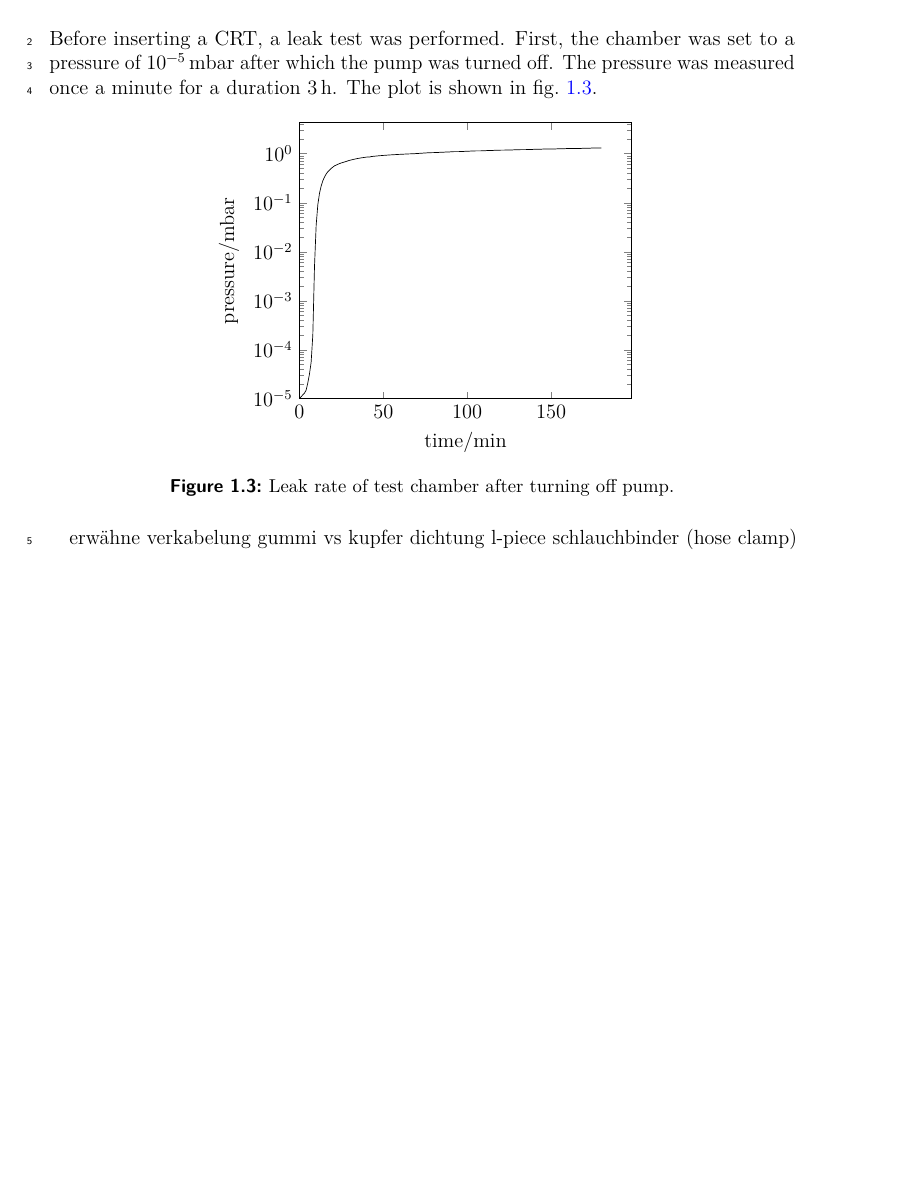
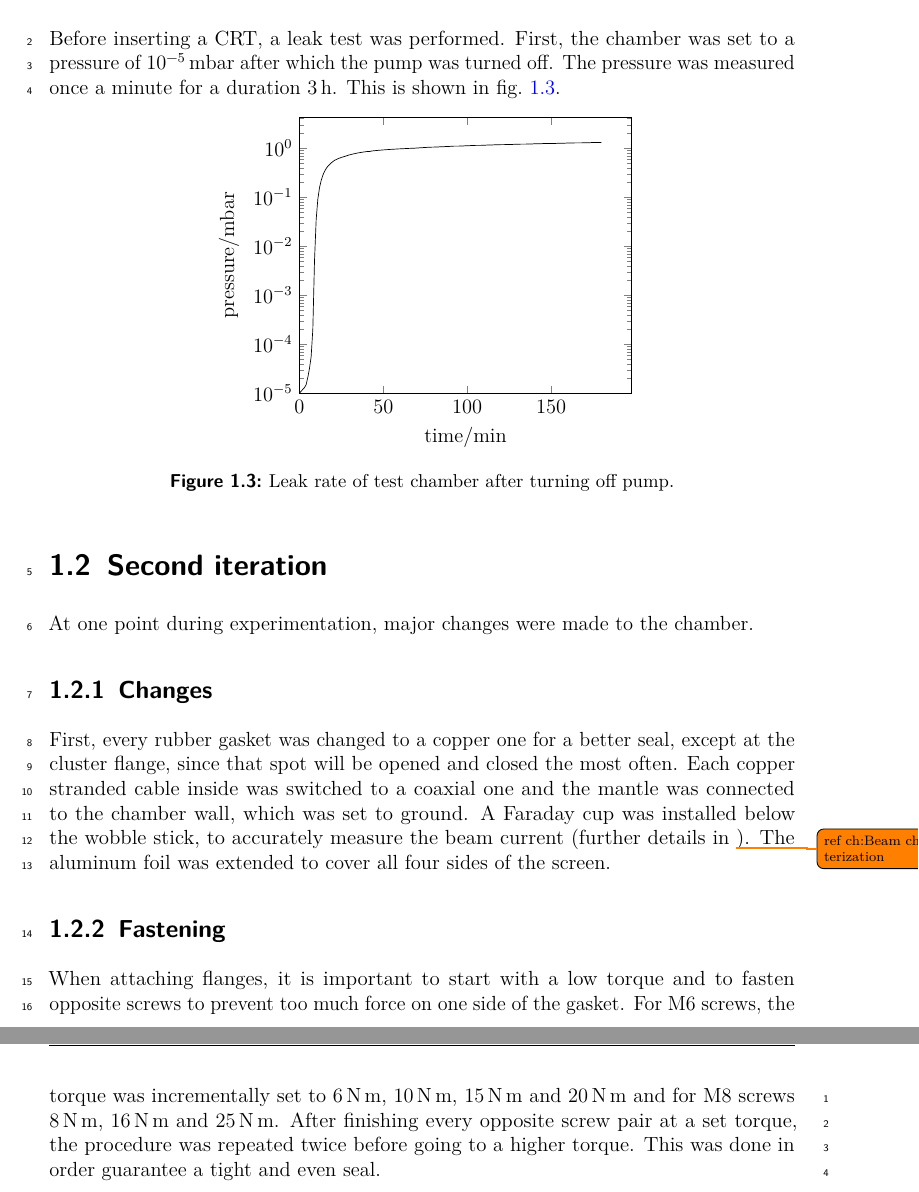
Before and after one commit to Preimtime/Project_CRT, a LaTeX thesis (Thesis.tex, which reads Chapters/vacuum-chamber/vacuum-chamber.tex): part of page 6 of 7 before the commit and two parts of pages 6 and 7 of 8 after it, the two joined at a grey line, cut so that both start at the same text, the shorter picture padded with empty space. Compiled offline with pdfLaTeX; TikZ figures are drawn from their code, not taken from saved files.

Commit message:
wrote about second iteration

```diff
--- a/Chapters/vacuum-chamber/vacuum-chamber.tex
+++ b/Chapters/vacuum-chamber/vacuum-chamber.tex
@@ -64,7 +64,7 @@ For the inside wires, stranded copper cables were used. The chamber was sealed b
 \subsection{Leak test}
 \label{subsec:Leak test}
 
-Before inserting a CRT, a leak test was performed. First, the chamber was set to a pressure of \SI{e-5}{\milli\bar} after which the pump was turned off. The pressure was measured once a minute for a duration \SI{3}{\hour}. The plot is shown in \cref{fig:Leak rate of test chamber after turning off pump}.
+Before inserting a CRT, a leak test was performed. First, the chamber was set to a pressure of \SI{e-5}{\milli\bar} after which the pump was turned off. The pressure was measured once a minute for a duration \SI{3}{\hour}. This is shown in \cref{fig:Leak rate of test chamber after turning off pump}.
 
 \begin{figure}[ht]
 	\centering
@@ -78,7 +78,17 @@ Before inserting a CRT, a leak test was performed. First, the chamber was set to
 \end{figure}
 
 
-erwähne verkabelung
-gummi vs kupfer dichtung
-l-piece
-schlauchbinder (hose clamp)
+\section{Second iteration}
+\label{sec:Second iteration}
+
+At one point during experimentation, major changes were made to the chamber.
+
+\subsection{Changes}
+\label{subsec:Changes}
+
+First, every rubber gasket was changed to a copper one for a better seal, except at the cluster flange, since that spot will be opened and closed the most often. Each copper stranded cable inside was switched to a coaxial one and the mantle was connected to the chamber wall, which was set to ground. A Faraday cup was installed below the wobble stick, to accurately measure the beam current (further details in \todo{ref ch:Beam characterization}). The aluminum foil was extended to cover all four sides of the screen.
+
+\subsection{Fastening}
+\label{subsec:Fastening}
+
+When attaching flanges, it is important to start with a low torque and to fasten opposite screws to prevent too much force on one side of the gasket. For M6 screws, the torque was incrementally set to \SIlist{6;10;15;20}{\newton\meter} and for M8 screws \SIlist{8;16;25}{\newton\meter}. After finishing every opposite screw pair at a set torque, the procedure was repeated twice before going to a higher torque. This was done in order guarantee a tight and even seal.
```
Also changed, not shown: Thesis.pdf, Chapters/vacuum-chamber/vacuum-chamber.tex (8 more changed lines).
